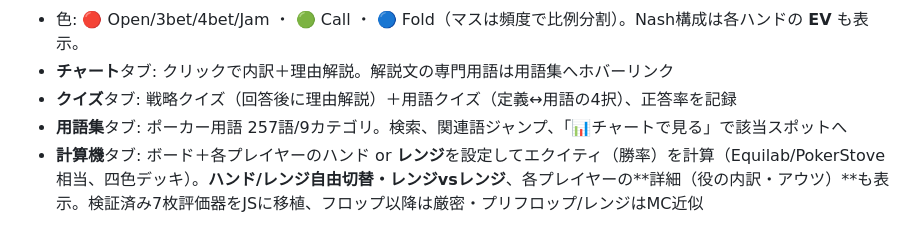
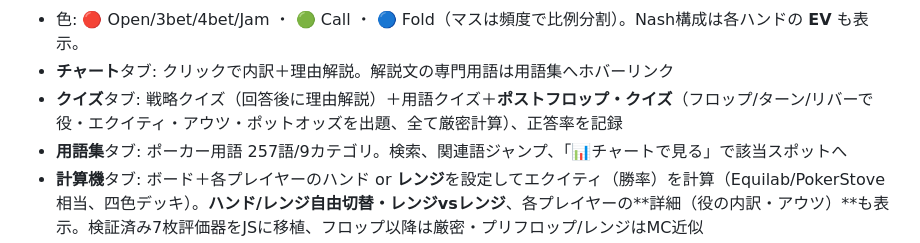
Before and after one commit to shell0423/poker-gto-trainer, a Markdown page: README.md, the part around the change. GitHub-like rendering.

Commit message:
docs: postflop skill quiz
Co-Authored-By: Claude Opus 4.8 (1M context) <noreply@anthropic.com>

```diff
--- a/README.md
+++ b/README.md
@@ -36,7 +36,7 @@ open index.html        # ブラウザで開く（ターミナル）
 
 - 色: 🔴 Open/3bet/4bet/Jam ・ 🟢 Call ・ 🔵 Fold（マスは頻度で比例分割）。Nash構成は各ハンドの **EV** も表示。
 - **チャート**タブ: クリックで内訳＋理由解説。解説文の専門用語は用語集へホバーリンク
-- **クイズ**タブ: 戦略クイズ（回答後に理由解説）＋用語クイズ（定義↔用語の4択）、正答率を記録
+- **クイズ**タブ: 戦略クイズ（回答後に理由解説）＋用語クイズ＋**ポストフロップ・クイズ**（フロップ/ターン/リバーで役・エクイティ・アウツ・ポットオッズを出題、全て厳密計算）、正答率を記録
 - **用語集**タブ: ポーカー用語 257語/9カテゴリ。検索、関連語ジャンプ、「📊チャートで見る」で該当スポットへ
 - **計算機**タブ: ボード＋各プレイヤーのハンド or **レンジ**を設定してエクイティ（勝率）を計算（Equilab/PokerStove相当、四色デッキ）。**ハンド/レンジ自由切替・レンジvsレンジ**、各プレイヤーの**詳細（役の内訳・アウツ）**も表示。検証済み7枚評価器をJSに移植、フロップ以降は厳密・プリフロップ/レンジはMC近似
 - **使い方**タブ: 初心者向けガイド（各タブの意味・色の読み方・基本用語・最初の一歩）。クイズはテーブルに**スタック（bb＋チップ併記）とポット**を表示、**スタック深さフィルタ**（≤10bb等）で短スタック練習も可
```
